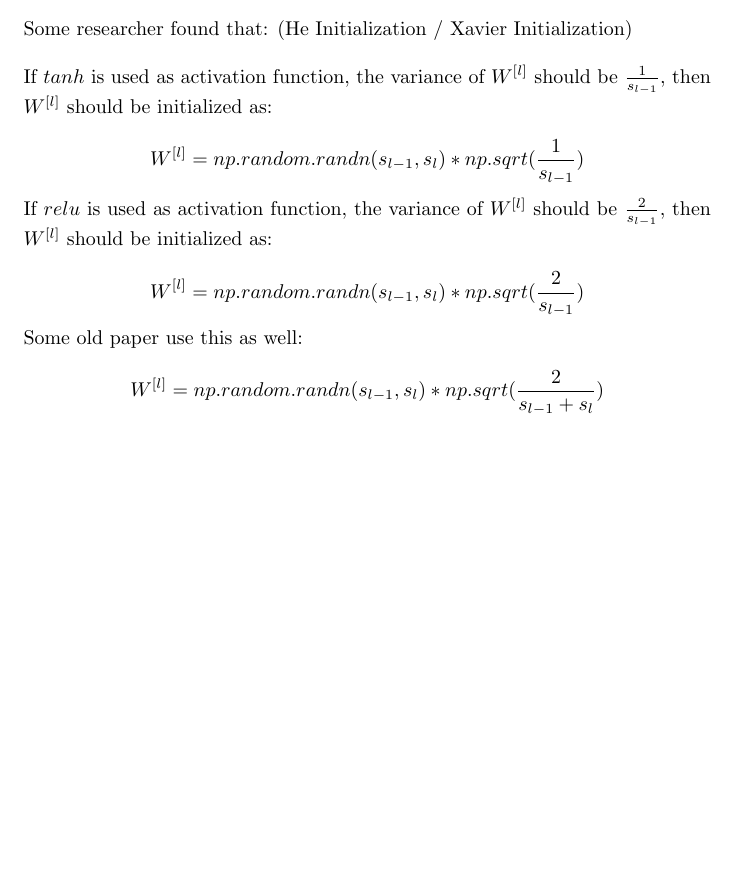
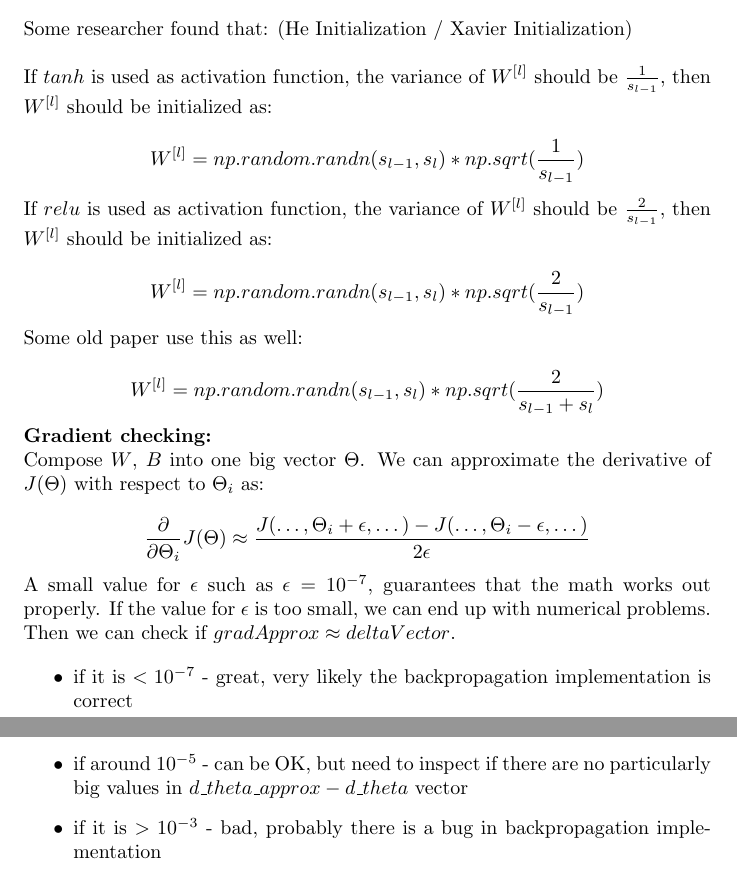
Before and after one commit to MDataResearch/ml_notes, a LaTeX document (dl_course/note/main.tex): part of page 18 of 18 before the commit and two parts of pages 18 and 19 of 19 after it, the two joined at a grey line, cut so that both start at the same text, the shorter picture padded with empty space. Compiled offline with pdfLaTeX.

Commit message:
Gradient checking

```diff
--- a/dl_course/note/main.tex
+++ b/dl_course/note/main.tex
@@ -675,6 +675,20 @@ a_1 & \dots & a_d
 
 \[W^{[l]} = np.random.randn(s_{l - 1}, s_l) * np.sqrt(\frac{2}{s_{l - 1} + s_{l}}) \]
 
+\noindent \textbf{Gradient checking:}
+
+\noindent Compose \(W\), \(B\) into one big vector \(\Theta\). We can approximate the derivative of \(J(\Theta)\) with respect to \(\Theta_{i}\) as:
+
+\[\frac{\partial}{\partial \Theta_{i}} J(\Theta) \approx \frac{J(\dots, \Theta_{i} + \epsilon, \dots) - J(\dots, \Theta_{i} - \epsilon, \dots)}{2\epsilon}\]
+
+\noindent A small value for \(\epsilon\) such as \(\epsilon = 10^{-7}\), guarantees that the math works out properly. If the value for \(\epsilon\) is too small, we can end up with numerical problems. Then we can check if \(gradApprox \approx deltaVector\).
+
+\begin{itemize}
+  \item if it is \(< 10^{-7}\) - great, very likely the backpropagation implementation is correct
+  \item if around \(10^{-5}\) - can be OK, but need to inspect if there are no particularly big values in \(d\_theta\_approx - d\_theta\) vector
+  \item if it is \(> 10^{-3}\) - bad, probably there is a bug in backpropagation implementation
+\end{itemize}
+
 \printindex
 
 \end{document}
```
